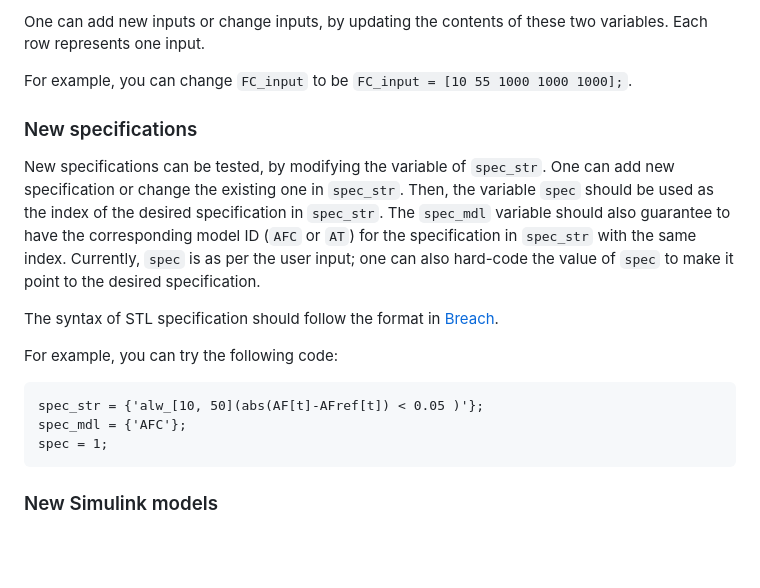
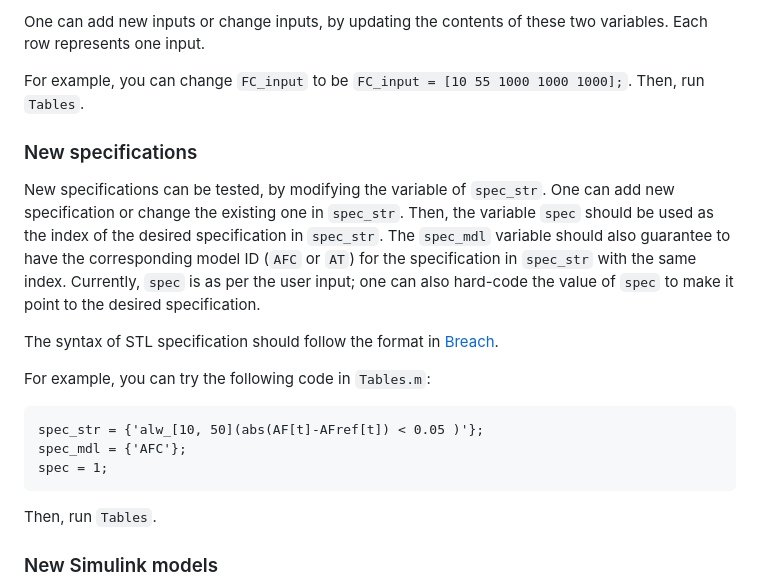
Before and after one commit to choshina/STL-causation-monitor, a Markdown page: README.md, the part around the change. Drawn GitHub-style; blank space fills up the shorter version.

````diff
--- a/README.md
+++ b/README.md
@@ -64,19 +64,20 @@ This repository is for the artifact evaluation of the paper "Online Causation Mo
 
    One can add new inputs or change inputs, by updating the contents of these two variables. Each row represents one input.
 
-   For example, you can change `FC_input` to be `FC_input = [10 55 1000 1000 1000];`.
+   For example, you can change `FC_input` to be `FC_input = [10 55 1000 1000 1000];`. Then, run `Tables`.
 
    ### New specifications
    New specifications can be tested, by modifying the variable of `spec_str`. One can add new specification or change the existing one in `spec_str`. Then, the variable `spec` should be used as the index of the desired specification in `spec_str`. The `spec_mdl` variable should also guarantee to have the corresponding model ID (`AFC` or `AT`) for the specification in `spec_str` with the same index. Currently, `spec` is as per the user input; one can also hard-code the value of `spec` to make it point to the desired specification.
 
    The syntax of STL specification should follow the format in [Breach](https://github.com/decyphir/breach#writing-stl-requirements-in-a-file).
 
-   For example, you can try the following code:
+   For example, you can try the following code in `Tables.m`:
    ```
    spec_str = {'alw_[10, 50](abs(AF[t]-AFref[t]) < 0.05 )'};
    spec_mdl = {'AFC'};
    spec = 1;
    ```
+   Then, run `Tables`.
 
    ### New Simulink models
    Adding new simulink models requires the users to add a new block in the user-provided Simulink models.
````
